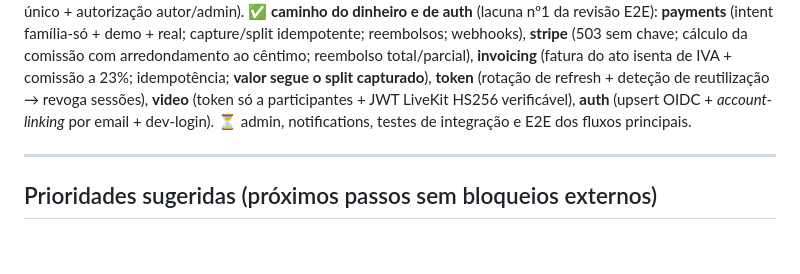
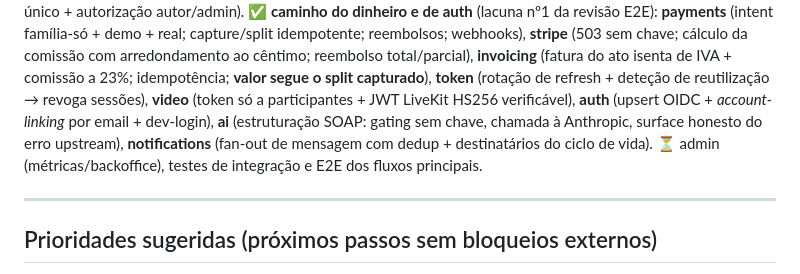
Before and after one commit to aellium23/Pediatric, a Markdown page: docs/24-estado-projeto.md, the part around the change. GitHub-like rendering; blank space fills up the shorter version.

Commit message:
docs: ai + notifications now unit-tested
Co-Authored-By: Claude Opus 4.8 (1M context) <noreply@anthropic.com>
Claude-Session: https://claude.ai/code/session_01HKpkSJhYhZvTPHHoyDos4f

```diff
--- a/docs/24-estado-projeto.md
+++ b/docs/24-estado-projeto.md
@@ -94,8 +94,11 @@ cêntimo; reembolso total/parcial), **invoicing** (fatura do ato isenta de IVA +
 comissão a 23%; idempotência; **valor segue o split capturado**), **token**
 (rotação de refresh + deteção de reutilização → revoga sessões), **video**
 (token só a participantes + JWT LiveKit HS256 verificável), **auth** (upsert
-OIDC + *account-linking* por email + dev-login). ⏳ admin, notifications,
-testes de integração e E2E dos fluxos principais.
+OIDC + *account-linking* por email + dev-login), **ai** (estruturação SOAP:
+gating sem chave, chamada à Anthropic, surface honesto do erro upstream),
+**notifications** (fan-out de mensagem com dedup + destinatários do ciclo de
+vida). ⏳ admin (métricas/backoffice), testes de integração e E2E dos fluxos
+principais.
 
 ---
 
```
